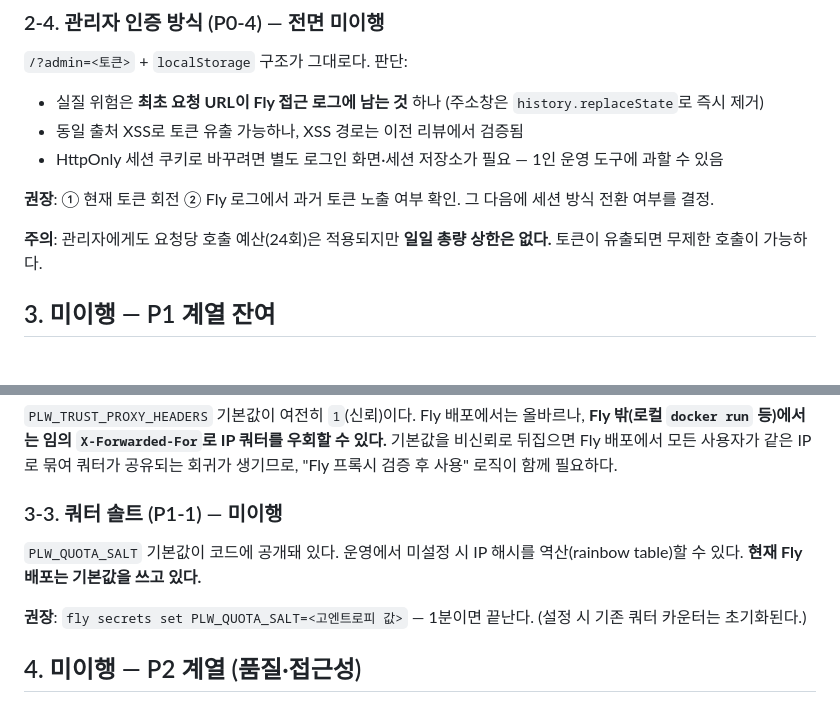
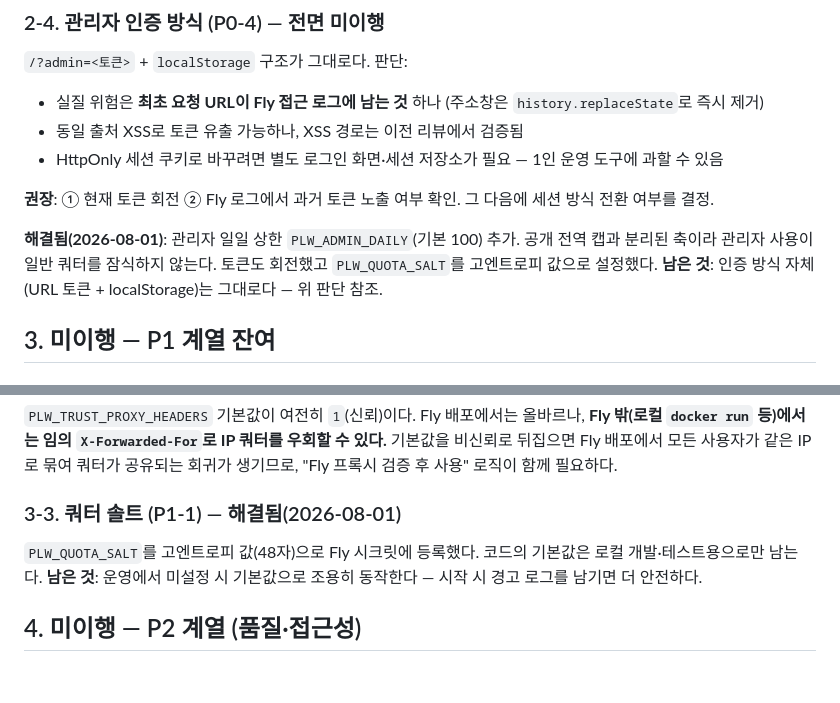
Before and after one commit to Choihello/plan-lint-web, a Markdown page: docs/REMAINING-RISKS.md, 2 parts joined by grey strips. Drawn GitHub-style; blank space fills up the shorter version.

```diff
--- a/docs/REMAINING-RISKS.md
+++ b/docs/REMAINING-RISKS.md
@@ -53,8 +53,10 @@ CPU·메모리·시간 rlimit를 걸어 강제 종료. 규모가 크고 배포
 **권장**: ① 현재 토큰 회전 ② Fly 로그에서 과거 토큰 노출 여부 확인.
 그 다음에 세션 방식 전환 여부를 결정.
 
-**주의**: 관리자에게도 요청당 호출 예산(24회)은 적용되지만 **일일 총량 상한은 없다.**
-토큰이 유출되면 무제한 호출이 가능하다.
+**해결됨(2026-08-01)**: 관리자 일일 상한 `PLW_ADMIN_DAILY`(기본 100) 추가.
+공개 전역 캡과 분리된 축이라 관리자 사용이 일반 쿼터를 잠식하지 않는다.
+토큰도 회전했고 `PLW_QUOTA_SALT`를 고엔트로피 값으로 설정했다.
+**남은 것**: 인증 방식 자체(URL 토큰 + localStorage)는 그대로다 — 위 판단 참조.
 
 ## 3. 미이행 — P1 계열 잔여
 
@@ -73,13 +75,11 @@ CI에 취약점·시크릿 스캔·SBOM 없음. Docker 이미지가 **root로
 기본값을 비신뢰로 뒤집으면 Fly 배포에서 모든 사용자가 같은 IP로 묶여 쿼터가 공유되는
 회귀가 생기므로, "Fly 프록시 검증 후 사용" 로직이 함께 필요하다.
 
-### 3-3. 쿼터 솔트 (P1-1) — 미이행
+### 3-3. 쿼터 솔트 (P1-1) — 해결됨(2026-08-01)
 
-`PLW_QUOTA_SALT` 기본값이 코드에 공개돼 있다. 운영에서 미설정 시 IP 해시를
-역산(rainbow table)할 수 있다. **현재 Fly 배포는 기본값을 쓰고 있다.**
-
-**권장**: `fly secrets set PLW_QUOTA_SALT=<고엔트로피 값>` — 1분이면 끝난다.
-(설정 시 기존 쿼터 카운터는 초기화된다.)
+`PLW_QUOTA_SALT`를 고엔트로피 값(48자)으로 Fly 시크릿에 등록했다.
+코드의 기본값은 로컬 개발·테스트용으로만 남는다.
+**남은 것**: 운영에서 미설정 시 기본값으로 조용히 동작한다 — 시작 시 경고 로그를 남기면 더 안전하다.
 
 ## 4. 미이행 — P2 계열 (품질·접근성)
 
```
Also changed, not shown: README.md (+3 -2 lines).
